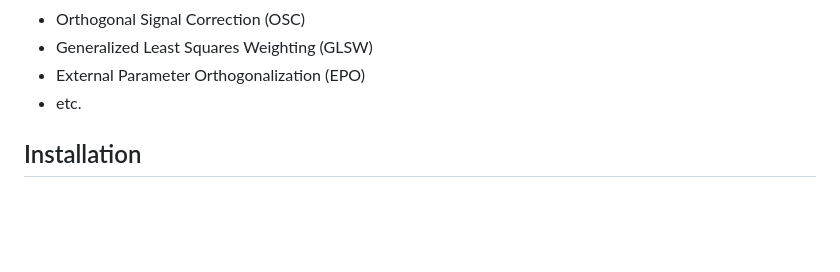
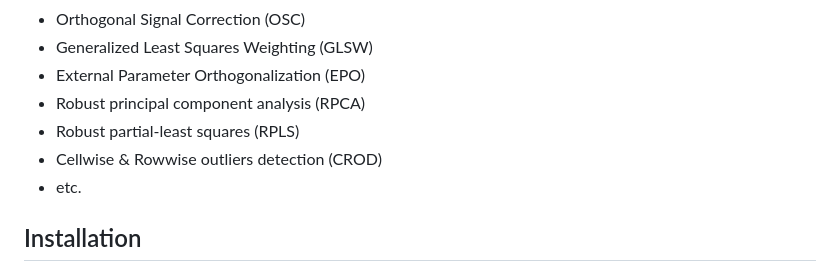
Before and after one commit to ChristianGoueguel/specProc, a Markdown page: README.md, the part around the change. Drawn GitHub-style; blank space fills up the shorter version.

Commit message:
Added in the list robust PCA and PLS

```diff
--- a/README.md
+++ b/README.md
@@ -37,6 +37,9 @@ are essential tools in LIBS calibration modeling. These include:
 -   Orthogonal Signal Correction (OSC)
 -   Generalized Least Squares Weighting (GLSW)
 -   External Parameter Orthogonalization (EPO)
+-   Robust principal component analysis (RPCA)
+-   Robust partial-least squares (RPLS)
+-   Cellwise & Rowwise outliers detection (CROD)
 -   etc.
 
 
```
